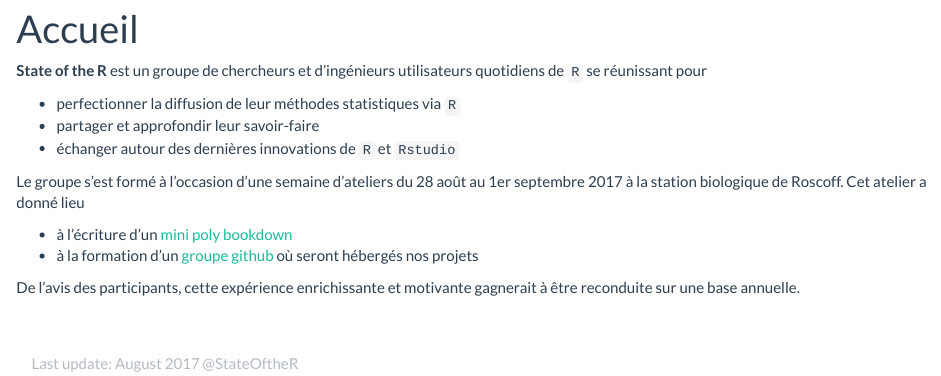
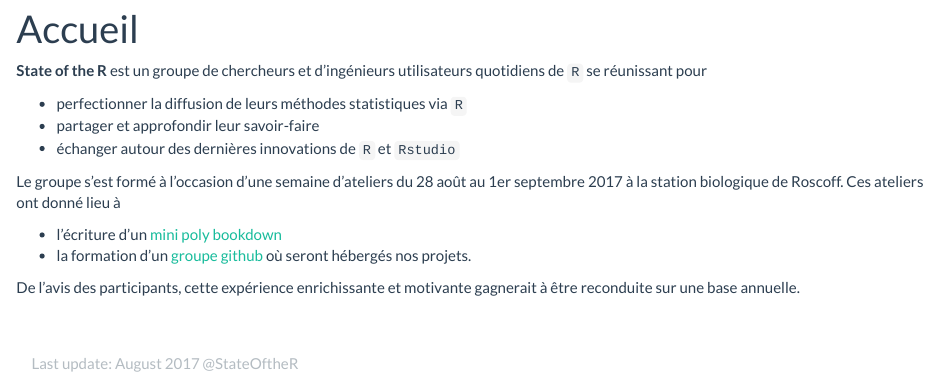
Before and after one commit to StateOfTheR/website, an R Markdown document (index.Rmd): the page in a window 1100 px wide, from 260 px down. Rendered offline with R 4.5, knitr and Pandoc, with nearby package versions.

Commit message:
orthographe

```diff
--- a/index.Rmd
+++ b/index.Rmd
@@ -4,13 +4,13 @@ title: "Accueil"
 
 **State of the R** est un groupe de chercheurs et d'ingénieurs utilisateurs quotidiens de `R` se réunissant pour
 
-  - perfectionner la diffusion de leur méthodes statistiques via `R`
+  - perfectionner la diffusion de leurs méthodes statistiques via `R`
   - partager et approfondir leur savoir-faire
   - échanger autour des dernières innovations de `R` et `Rstudio`
 
-Le groupe s'est formé à l'occasion d'une semaine d'ateliers du 28 août au 1er septembre 2017 à la station biologique de Roscoff. Cet atelier a donné lieu
+Le groupe s'est formé à l'occasion d'une semaine d'ateliers du 28 août au 1er septembre 2017 à la station biologique de Roscoff. Ces ateliers ont donné lieu à
 
-  - à l'écriture d'un [mini poly bookdown](http://cambroise.github.io/stateofther2017)
-  - à la formation d'un [groupe github](https://github.com/StateOfTheR) où seront hébergés nos projets
+  - l'écriture d'un [mini poly bookdown](http://cambroise.github.io/stateofther2017)
+  - la formation d'un [groupe github](https://github.com/StateOfTheR) où seront hébergés nos projets.
 
 De l'avis des participants, cette expérience enrichissante et motivante gagnerait à être reconduite sur une base annuelle.
```
Also changed, not shown: 2 other files.
